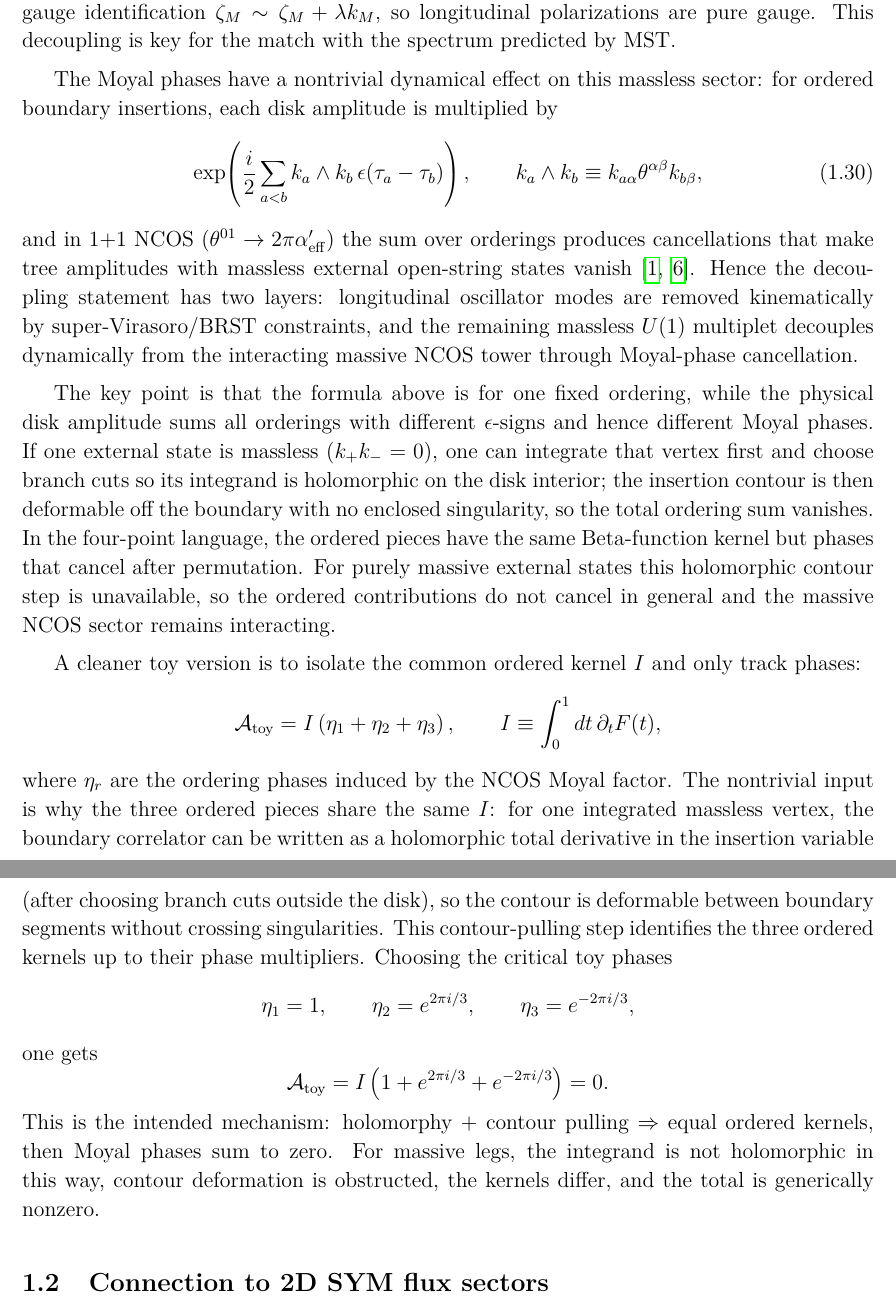
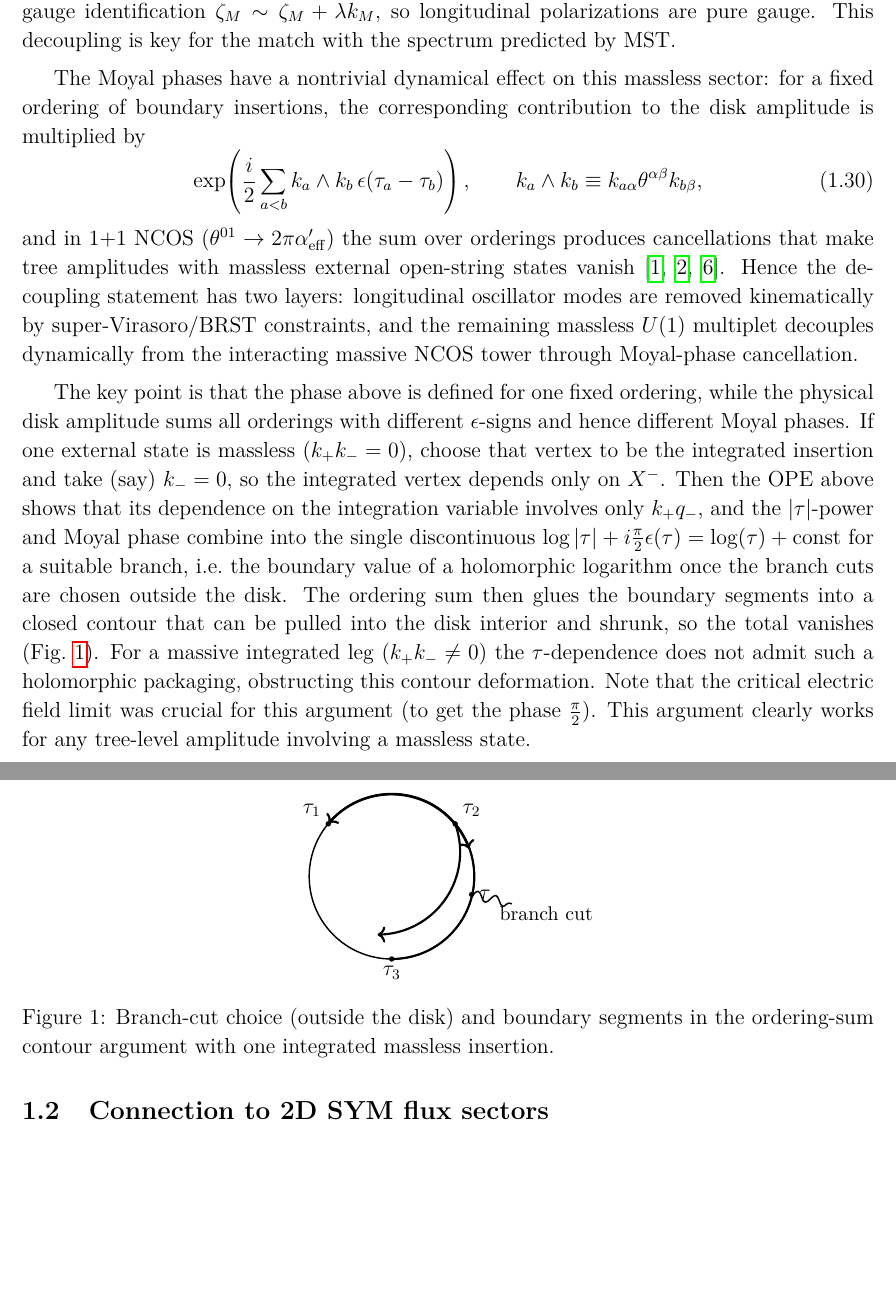
Before and after one commit to jscheinpflug/NCOS, a LaTeX document (NCOS.tex): two parts of pages 6 and 7 of 11, joined at a grey line, cut so that both start at the same text, the shorter picture padded with empty space. Compiled offline with pdfLaTeX; a LaTeX package or settings file that is missing is left out.

Commit message:
feature: refine the argument of massless sector decoupling

```diff
--- a/NCOS.tex
+++ b/NCOS.tex
@@ -283,30 +283,41 @@ Physical states obey the full super-Virasoro constraints. In lightcone variables
 and similarly with $+\leftrightarrow -$ if one solves for $\alpha_n^+,\psi_r^+$. Thus longitudinal oscillator excitations are not independent propagating degrees of freedom; they are fixed by constraints (equivalently BRST-exact/gauge).
 At the first NS level, $|\zeta;k\rangle=\zeta_M\psi_{-1/2}^M|k\rangle$ obeys $k\!\cdot\!\zeta=0$ with gauge identification $\zeta_M\sim \zeta_M+\lambda k_M$, so longitudinal polarizations are pure gauge. This decoupling is key for the match with the spectrum predicted by MST.
 
-The Moyal phases have a nontrivial dynamical effect on this massless sector: for ordered boundary insertions, each disk amplitude is multiplied by
+The Moyal phases have a nontrivial dynamical effect on this massless sector: for a fixed ordering of boundary insertions, the corresponding contribution to the disk amplitude is multiplied by
 \ie
 \exp\!\left({i\over 2}\sum_{a<b}k_a\wedge k_b\,\epsilon(\tau_a-\tau_b)\right),\qquad
 k_a\wedge k_b\equiv k_{a\alpha}\theta^{\alpha\beta}k_{b\beta},
 \fe
-and in 1+1 NCOS ($\theta^{01}\to 2\pi\A'_{\rm eff}$) the sum over orderings produces cancellations that make tree amplitudes with massless external open-string states vanish \cite{herzog2000stablemassivestates11,seiberg2000stringsbackgroundelectricfield}. Hence the decoupling statement has two layers: longitudinal oscillator modes are removed kinematically by super-Virasoro/BRST constraints, and the remaining massless $U(1)$ multiplet decouples dynamically from the interacting massive NCOS tower through Moyal-phase cancellation.
+and in 1+1 NCOS ($\theta^{01}\to 2\pi\A'_{\rm eff}$) the sum over orderings produces cancellations that make tree amplitudes with massless external open-string states vanish \cite{klebanov200011dimensionalncosun,herzog2000stablemassivestates11,seiberg2000stringsbackgroundelectricfield}. Hence the decoupling statement has two layers: longitudinal oscillator modes are removed kinematically by super-Virasoro/BRST constraints, and the remaining massless $U(1)$ multiplet decouples dynamically from the interacting massive NCOS tower through Moyal-phase cancellation.
 
-The key point is that the formula above is for one fixed ordering, while the physical disk amplitude sums all orderings with different $\epsilon$-signs and hence different Moyal phases. If one external state is massless ($k_+k_-=0$), one can integrate that vertex first and choose branch cuts so its integrand is holomorphic on the disk interior; the insertion contour is then deformable off the boundary with no enclosed singularity, so the total ordering sum vanishes. In the four-point language, the ordered pieces have the same Beta-function kernel but phases that cancel after permutation. For purely massive external states this holomorphic contour step is unavailable, so the ordered contributions do not cancel in general and the massive NCOS sector remains interacting.
+The key point is that the phase above is defined for one fixed ordering, while the physical disk amplitude sums all orderings with different $\epsilon$-signs and hence different Moyal phases. If one external state is massless ($k_+k_-=0$), choose that vertex to be the integrated insertion and take (say) $k_-=0$, so the integrated vertex depends only on $X^-$. Then the OPE above shows that its dependence on the integration variable involves only $k_+q_-$, and the $|\tau|$-power and Moyal phase combine into the single discontinuous $\log|\tau|+i{\pi\over2}\epsilon(\tau)=\log(\tau)+{\rm const}$ for a suitable branch, i.e.\ the boundary value of a holomorphic logarithm once the branch cuts are chosen outside the disk. The ordering sum then glues the boundary segments into a closed contour that can be pulled into the disk interior and shrunk, so the total vanishes (Fig.~\ref{fig:massless-decoupling-contour}). For a massive integrated leg ($k_+k_-\neq 0$) the $\tau$-dependence does not admit such a holomorphic packaging, obstructing this contour deformation. Note that the critical electric field limit was crucial for this argument (to get the phase $\frac{\pi}{2}$). This argument clearly works for any tree-level amplitude involving a massless state.
 
-A cleaner toy version is to isolate the common ordered kernel $I$ and only track phases:
-\[
-\mathcal A_{\rm toy}=I\left(\eta_1+\eta_2+\eta_3\right),\qquad
-I\equiv \int_0^1 dt\,\partial_t F(t),
-\]
-where $\eta_r$ are the ordering phases induced by the NCOS Moyal factor. The nontrivial input is why the three ordered pieces share the same $I$: for one integrated massless vertex, the boundary correlator can be written as a holomorphic total derivative in the insertion variable (after choosing branch cuts outside the disk), so the contour is deformable between boundary segments without crossing singularities. This contour-pulling step identifies the three ordered kernels up to their phase multipliers. Choosing the critical toy phases
-\[
-\eta_1=1,\qquad \eta_2=e^{2\pi i/3},\qquad \eta_3=e^{-2\pi i/3},
-\]
-one gets
-\[
-\mathcal A_{\rm toy}=I\left(1+e^{2\pi i/3}+e^{-2\pi i/3}\right)=0.
-\]
-This is the intended mechanism: holomorphy + contour pulling $\Rightarrow$ equal ordered kernels, then Moyal phases sum to zero. For massive legs, the integrand is not holomorphic in this way, contour deformation is obstructed, the kernels differ, and the total is generically nonzero.
+\begin{figure}[t]
+	\centering
+	\begin{tikzpicture}[scale=1.0]
+		% Disk
+		\draw[thick] (0,0) circle (1.6);
 
+		% Fixed insertions on the boundary
+		\fill (-1.23,1.02) circle (1.5pt) node[above left] {$\tau_1$};
+		\fill ( 1.23,1.02) circle (1.5pt) node[above right] {$\tau_2$};
+		\fill ( 0.00,-1.60) circle (1.5pt) node[below] {$\tau_3$};
+
+		% Integrated (massless) insertion position
+		\fill ( 1.55,-0.35) circle (1.5pt) node[right] {$\tau$};
+
+		% Branch cut chosen outside the disk
+		\draw[snake it, thick] ( 1.55,-0.35) -- ( 2.33,-0.53) node[midway, below right] {\small branch cut};
+
+		% Boundary segments corresponding to different orderings
+		\draw[very thick,->] (-1.23,1.02) arc (140:20:1.6);
+		\draw[very thick,->] ( 1.23,1.02) arc ( 20:-90:1.6);
+		\draw[very thick,->] ( 0.00,-1.60) arc (-90:140:1.6);
+
+	\end{tikzpicture}
+	\caption{Branch-cut choice (outside the disk) and boundary segments in the ordering-sum contour argument with one integrated massless insertion.}
+	\label{fig:massless-decoupling-contour}
+\end{figure}
 
 \subsection{Connection to 2D SYM flux sectors}
 We now connect the NCOS/BCFT data above to the dual 2D SYM description. In the holographic map, (\ref{ncoslimit}) is not an independent gauge-theory limit; in SYM variables the relevant scaling is
```
